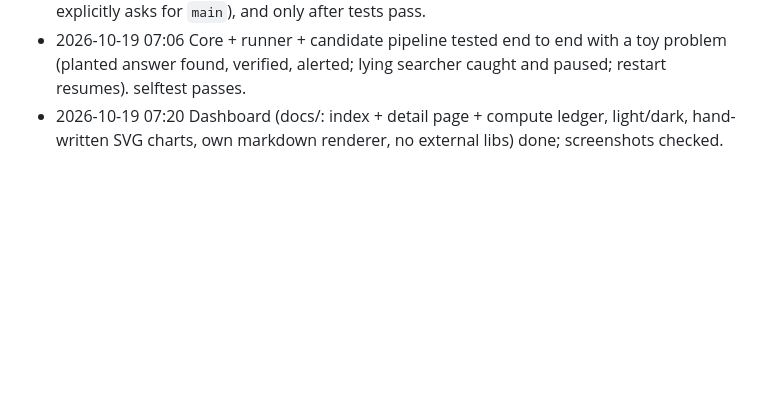
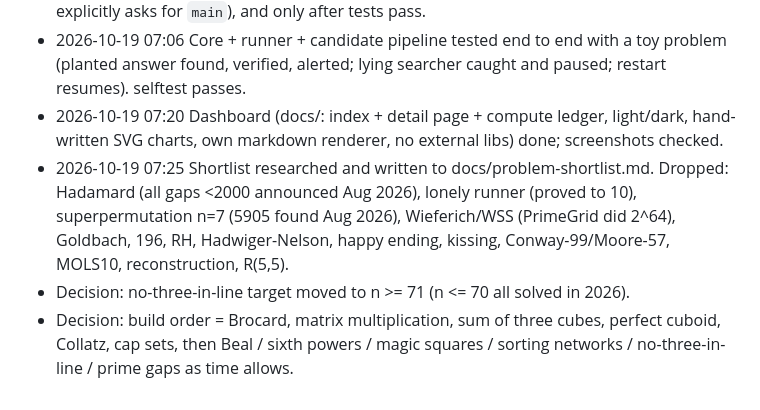
Before and after one commit to JacobGoodchild/mathrun, a Markdown page: CLAUDE.md, the part around the change. GitHub-like rendering; blank space fills up the shorter version.

Commit message:
Problem shortlist with scores, current status and sources
Co-Authored-By: Claude Opus 5.5 <noreply@anthropic.com>
Claude-Session: https://claude.ai/code/session_015VqUFtaDU3LnpAC9drEq4N

```diff
--- a/CLAUDE.md
+++ b/CLAUDE.md
@@ -187,3 +187,6 @@ At the bottom of CLAUDE.md, write a dated summary in plain English:
 - Decision: pushes go to both the dev branch `ccr-c3ca9c32-2ylwxr` and `main` (the brief explicitly asks for `main`), and only after tests pass.
 - 2026-10-19 07:06 Core + runner + candidate pipeline tested end to end with a toy problem (planted answer found, verified, alerted; lying searcher caught and paused; restart resumes). selftest passes.
 - 2026-10-19 07:20 Dashboard (docs/: index + detail page + compute ledger, light/dark, hand-written SVG charts, own markdown renderer, no external libs) done; screenshots checked.
+- 2026-10-19 07:25 Shortlist researched and written to docs/problem-shortlist.md. Dropped: Hadamard (all gaps <2000 announced Aug 2026), lonely runner (proved to 10), superpermutation n=7 (5905 found Aug 2026), Wieferich/WSS (PrimeGrid did 2^64), Goldbach, 196, RH, Hadwiger-Nelson, happy ending, kissing, Conway-99/Moore-57, MOLS10, reconstruction, R(5,5).
+- Decision: no-three-in-line target moved to n >= 71 (n <= 70 all solved in 2026).
+- Decision: build order = Brocard, matrix multiplication, sum of three cubes, perfect cuboid, Collatz, cap sets, then Beal / sixth powers / magic squares / sorting networks / no-three-in-line / prime gaps as time allows.
```
Also changed, not shown: docs/problem-shortlist.md (added, +67 -0 lines).
